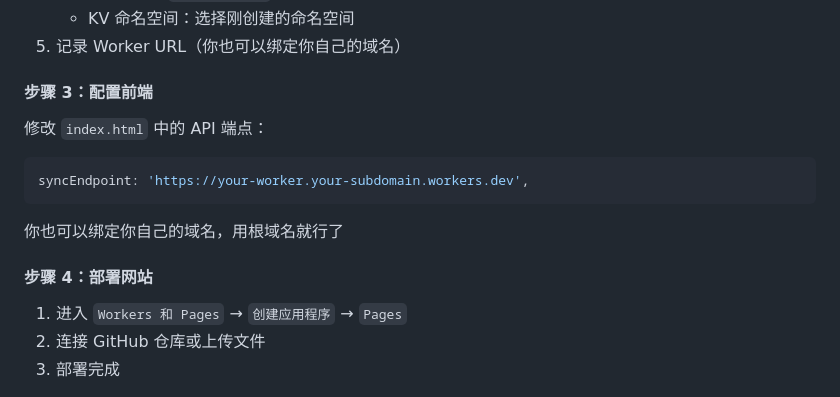
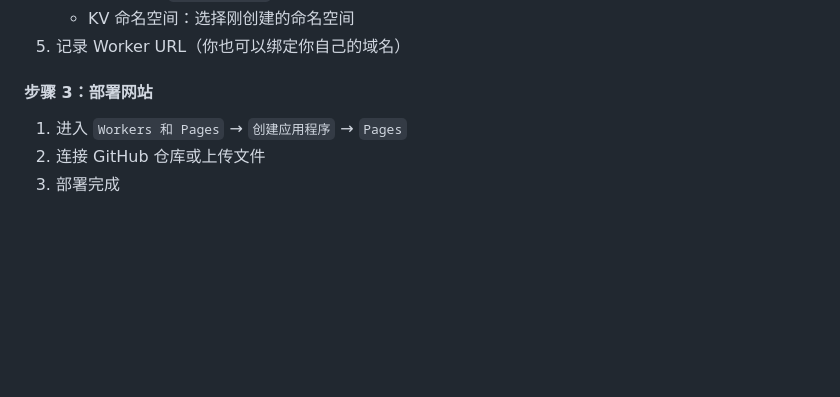
Before and after one commit to cloud-super111/Bookmark-Manager, a Markdown page: README.md, the part around the change. GitHub-like rendering; blank space fills up the shorter version.

Commit message:
Revise deployment steps in README
Updated deployment steps and removed front-end configuration instructions.

````diff
--- a/README.md
+++ b/README.md
@@ -69,15 +69,7 @@
    - KV 命名空间：选择刚创建的命名空间
 5. 记录 Worker URL（你也可以绑定你自己的域名）
 
-#### 步骤 3：配置前端
-修改 `index.html` 中的 API 端点：
-```javascript
-syncEndpoint: 'https://your-worker.your-subdomain.workers.dev',
-```
-
-你也可以绑定你自己的域名，用根域名就行了
-
-#### 步骤 4：部署网站
+#### 步骤 3：部署网站
 1. 进入 `Workers 和 Pages` → `创建应用程序` → `Pages`
 2. 连接 GitHub 仓库或上传文件
 3. 部署完成
````
